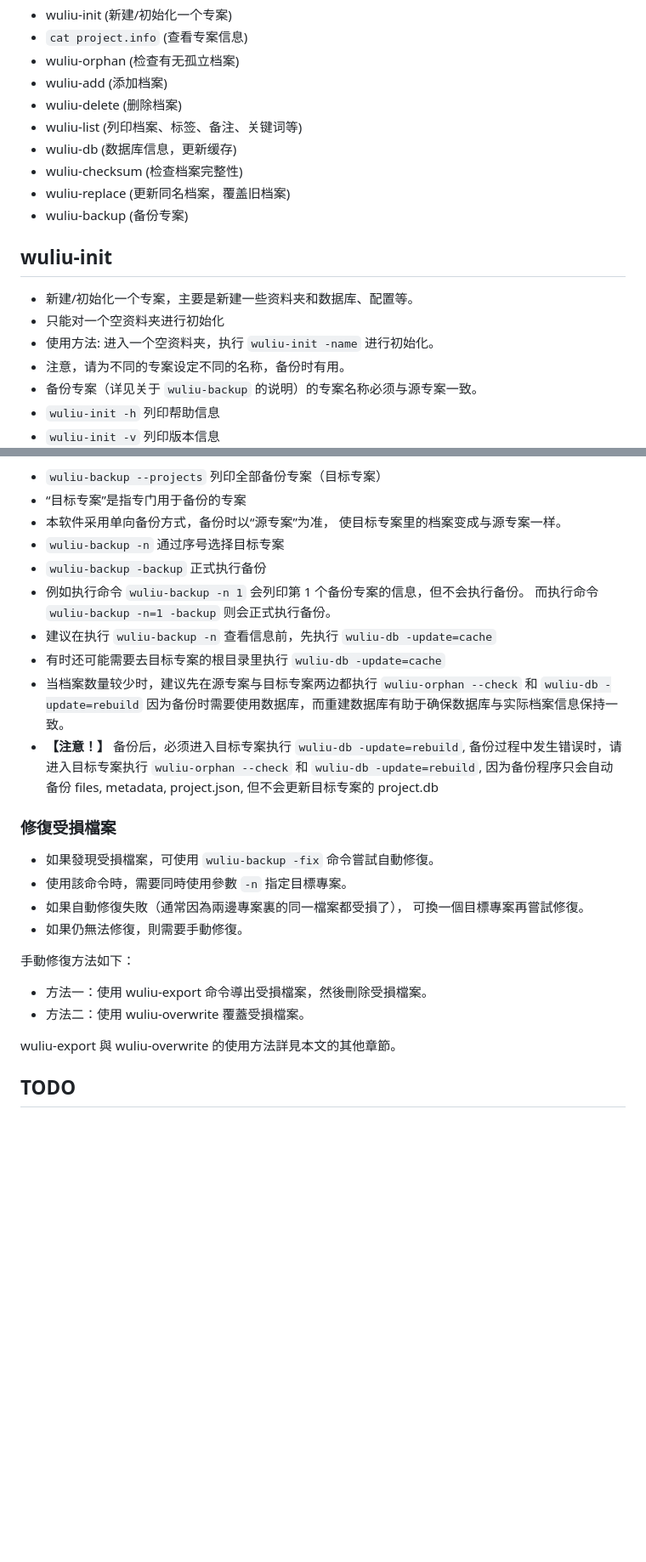
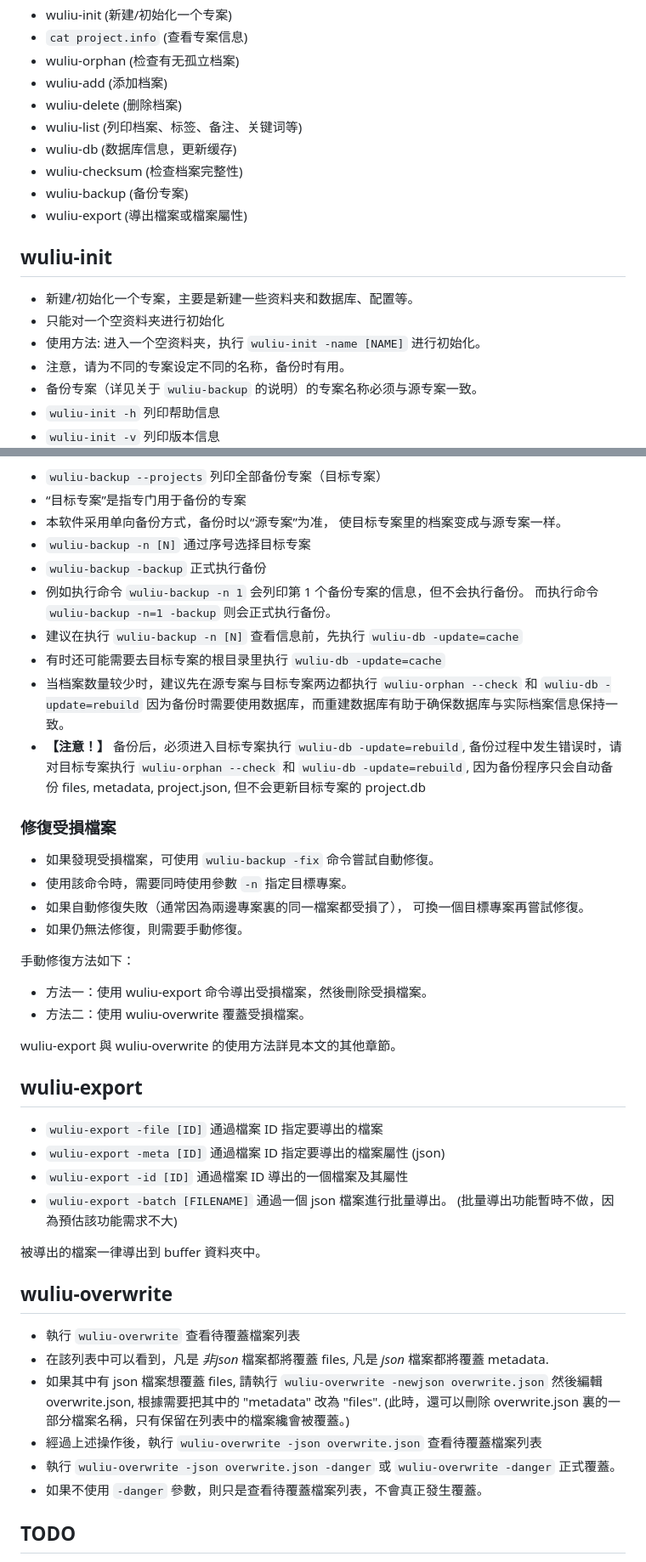
Before and after one commit to ahui2016/wuliu, a Markdown page: README.md, 2 parts joined by grey strips. Shown: that part at 85% size. Rendered like a GitHub page; blank space fills up the shorter version.

```diff
--- a/README.md
+++ b/README.md
@@ -19,14 +19,14 @@ Wuliu File Manager (五柳档案管理脚本)
 - wuliu-list (列印档案、标签、备注、关键词等)
 - wuliu-db (数据库信息，更新缓存)
 - wuliu-checksum (检查档案完整性)
-- wuliu-replace (更新同名档案，覆盖旧档案)
 - wuliu-backup (备份专案)
+- wuliu-export (導出檔案或檔案屬性)
 
 ## wuliu-init
 
 - 新建/初始化一个专案，主要是新建一些资料夹和数据库、配置等。
 - 只能对一个空资料夹进行初始化
-- 使用方法: 进入一个空资料夹，执行 `wuliu-init -name` 进行初始化。
+- 使用方法: 进入一个空资料夹，执行 `wuliu-init -name [NAME]` 进行初始化。
 - 注意，请为不同的专案设定不同的名称，备份时有用。
 - 备份专案（详见关于 `wuliu-backup` 的说明）的专案名称必须与源专案一致。
 - `wuliu-init -h` 列印帮助信息
@@ -221,19 +225,19 @@ type ProjectInfo struct {
 - “目标专案”是指专门用于备份的专案
 - 本软件采用单向备份方式，备份时以“源专案”为准，
   使目标专案里的档案变成与源专案一样。
-- `wuliu-backup -n` 通过序号选择目标专案
+- `wuliu-backup -n [N]` 通过序号选择目标专案
 - `wuliu-backup -backup` 正式执行备份
 - 例如执行命令 `wuliu-backup -n 1` 会列印第 1 个备份专案的信息，但不会执行备份。
   而执行命令  `wuliu-backup -n=1 -backup` 则会正式执行备份。
-- 建议在执行 `wuliu-backup -n` 查看信息前，先执行 `wuliu-db -update=cache`
+- 建议在执行 `wuliu-backup -n [N]` 查看信息前，先执行 `wuliu-db -update=cache`
 - 有时还可能需要去目标专案的根目录里执行  `wuliu-db -update=cache`
 - 当档案数量较少时，建议先在源专案与目标专案两边都执行
   `wuliu-orphan --check` 和 `wuliu-db -update=rebuild`
   因为备份时需要使用数据库，而重建数据库有助于确保数据库与实际档案信息保持一致。
 - **【注意！】** 备份后，必须进入目标专案执行 `wuliu-db -update=rebuild`,
-  备份过程中发生错误时，请进入目标专案执行 `wuliu-orphan --check` 和
-  `wuliu-db -update=rebuild`, 因为备份程序只会自动备份
-  files, metadata, project.json, 但不会更新目标专案的 project.db
+  备份过程中发生错误时，请对目标专案执行 `wuliu-orphan --check` 和
+  `wuliu-db -update=rebuild`, 因为备份程序只会自动备份 files, metadata,
+  project.json, 但不会更新目标专案的 project.db
 
 ### 修復受損檔案
 
@@ -250,6 +254,29 @@ type ProjectInfo struct {
 
 wuliu-export 與 wuliu-overwrite 的使用方法詳見本文的其他章節。
 
+## wuliu-export
+
+- `wuliu-export -file [ID]` 通過檔案 ID 指定要導出的檔案
+- `wuliu-export -meta [ID]` 通過檔案 ID 指定要導出的檔案屬性 (json)
+- `wuliu-export -id [ID]` 通過檔案 ID 導出的一個檔案及其屬性
+- `wuliu-export -batch [FILENAME]` 通過一個 json 檔案進行批量導出。
+  (批量導出功能暫時不做，因為預估該功能需求不大)
+
+被導出的檔案一律導出到 buffer 資料夾中。
+
+## wuliu-overwrite
+
+- 執行 `wuliu-overwrite` 查看待覆蓋檔案列表
+- 在該列表中可以看到，凡是 *非json* 檔案都將覆蓋 files,
+  凡是 *json* 檔案都將覆蓋 metadata.
+- 如果其中有 json 檔案想覆蓋 files, 請執行 `wuliu-overwrite -newjson overwrite.json`
+  然後編輯 overwrite.json, 根據需要把其中的 "metadata" 改為 "files".
+  (此時，還可以刪除 overwrite.json 裏的一部分檔案名稱，只有保留在列表中的檔案纔會被覆蓋。)
+- 經過上述操作後，執行 `wuliu-overwrite -json overwrite.json` 查看待覆蓋檔案列表
+- 執行 `wuliu-overwrite -json overwrite.json -danger` 或
+  `wuliu-overwrite -danger` 正式覆蓋。
+- 如果不使用 `-danger` 參數，則只是查看待覆蓋檔案列表，不會真正發生覆蓋。
+
 ## TODO
 
 - output => rename to buffer
```
Also changed, not shown: other parts of README.md (+8 -4 lines).
